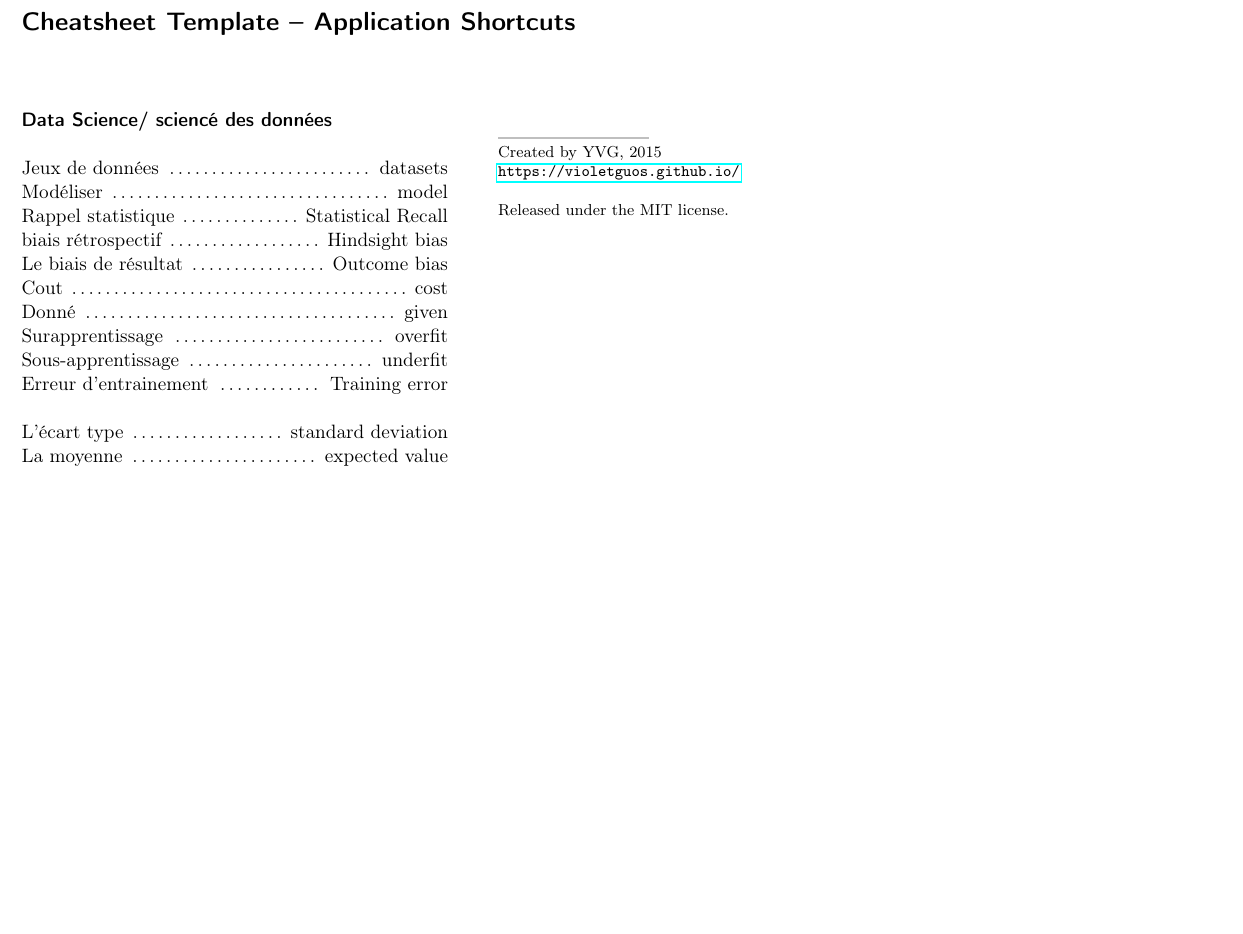
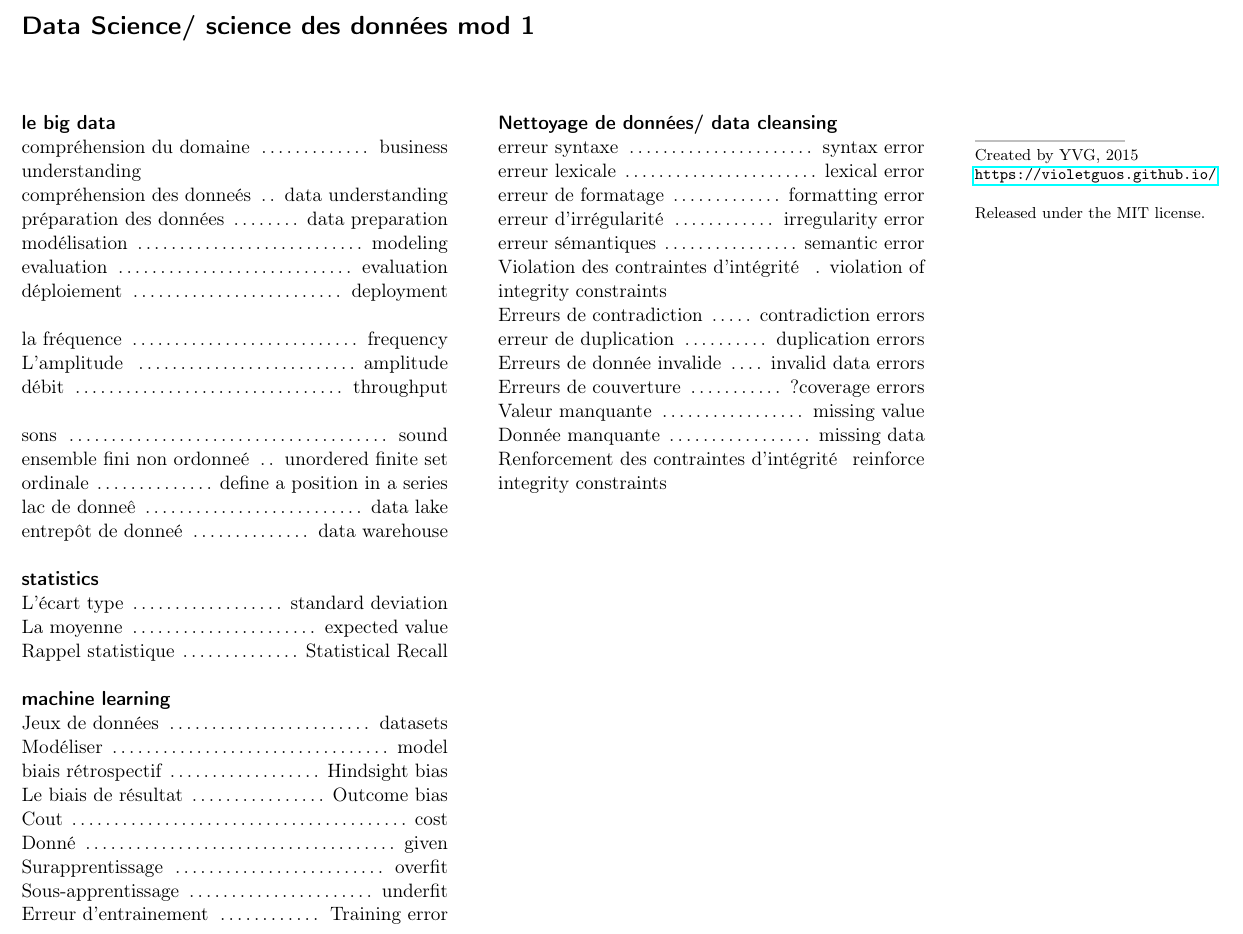
Before and after one commit to violetguos/fr-en-cs-cheatsheet, a LaTeX document (cheatsheet.tex): part of the page, cut at the place of the change, the shorter picture padded with empty space. Compiled offline with pdfLaTeX.

Commit message:
finish mod1

```diff
--- a/cheatsheet.tex
+++ b/cheatsheet.tex
@@ -62,7 +62,7 @@ pdfkeywords={Random Software, Cheatsheet}
 
 \put(10,200){ % Position on the page to put the title
 \begin{minipage}[t]{210mm} % The size and alignment of the title
-\section*{Cheatsheet Template -- Application Shortcuts} % Title
+\section*{Data Science/ science des données mod 1} % Title
 \end{minipage}
 }
 
@@ -76,12 +76,35 @@ pdfkeywords={Random Software, Cheatsheet}
 %----------------------------------------------------------------------------------------
 %	HEADING ONE
 %----------------------------------------------------------------------------------------
+\sectiontitle{le big data}
+\command{compréhension du domaine}{business understanding}
+\command{compréhension des donneés}{data understanding}
+\command{préparation des données}{data preparation}
+\command{modélisation}{modeling}
+\command{evaluation}{evaluation}
+\command{déploiement}{deployment}
 
-\sectiontitle{Data Science/ sciencé des données }
 
+\command{la fréquence}{frequency}
+\command{L’amplitude }{amplitude}
+\command{débit}{throughput}
+
+\command{sons}{sound}
+\command{ensemble fini non ordonneé}{unordered finite set}
+\command{ordinale}{define a position in a series}
+\command{lac de donneê}{data lake}
+\command{entrepôt de donneé}{data warehouse}
+
+
+
+\sectiontitle{statistics}
+\command{L’écart type}{standard deviation}
+\command{La moyenne}{expected value}
+\command{Rappel statistique}{Statistical Recall}
+
+\sectiontitle{machine learning}
 \command{Jeux de données}{datasets}
 \command{Modéliser}{model}
-\command{Rappel statistique}{Statistical Recall}
 \command{biais rétrospectif}{Hindsight bias}
 \command{Le biais de résultat}{Outcome bias}
 \command{Cout}{cost}
@@ -90,9 +113,6 @@ pdfkeywords={Random Software, Cheatsheet}
 \command{Sous-apprentissage}{underfit}
 \command{Erreur d’entrainement}{Training error}
 
-\command{L’écart type}{standard deviation}
-\command{La moyenne}{expected value}
-
 
 \end{minipage} % End the first column of text
 } % End the first division of the page
@@ -100,8 +120,31 @@ pdfkeywords={Random Software, Cheatsheet}
 %----------------------------------------------------------------------------------------
 %	SECOND COLUMN SPECIFICATION
 %----------------------------------------------------------------------------------------
+\put(105,180){ % Divide the page
+\begin{minipage}[t]{85mm} % Create a box to house text
+\sectiontitle{Nettoyage de données/ data cleansing}
+\command{erreur syntaxe}{syntax error}
+\command{erreur lexicale}{lexical error}
+\command{erreur de formatage}{formatting error}
+\command{erreur d'irrégularité}{irregularity error}
+\command{erreur sémantiques}{semantic error}
+\command{Violation des contraintes d'intégrité
+}{violation of integrity constraints}
+\command{Erreurs de contradiction}{contradiction errors}
+\command{erreur de duplication}{duplication errors}
+\command{Erreurs de donnée invalide}{invalid data errors}
+\command{Erreurs de couverture}{?coverage errors}
+\command{Valeur manquante}{missing value}
+\command{Donnée manquante}{missing data}
+\command{Renforcement des contraintes d'intégrité}{reinforce integrity constraints}
 
-\put(105,180){ % Divide the page
+
+\end{minipage} % End the first column of text
+} % End the first division of the page
+
+
+
+\put(200,180){ % Divide the page
 \begin{minipage}[t]{85mm} % Create a box to house text
 
 
```
